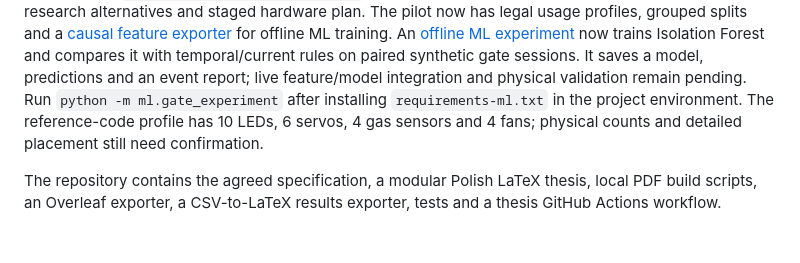
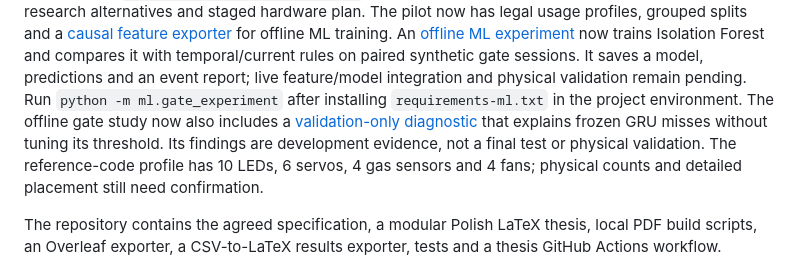
Before and after one commit to raaddi/edgeguard-iot, a Markdown page: README.md, the part around the change. GitHub-like rendering; blank space fills up the shorter version.

Commit message:
docs: summarize validation diagnostics in readme

```diff
--- a/README.md
+++ b/README.md
@@ -29,6 +29,9 @@ and compares it with temporal/current rules on paired synthetic gate sessions.
 It saves a model, predictions and an event report; live feature/model integration
 and physical validation remain pending. Run `python -m ml.gate_experiment` after
 installing `requirements-ml.txt` in the project environment.
+The offline gate study now also includes a [validation-only diagnostic](docs/step-17-validation-diagnostics.md)
+that explains frozen GRU misses without tuning its threshold. Its findings are
+development evidence, not a final test or physical validation.
 The reference-code profile has 10 LEDs, 6 servos, 4 gas
 sensors and 4 fans; physical counts and detailed placement still need confirmation.
 
```
